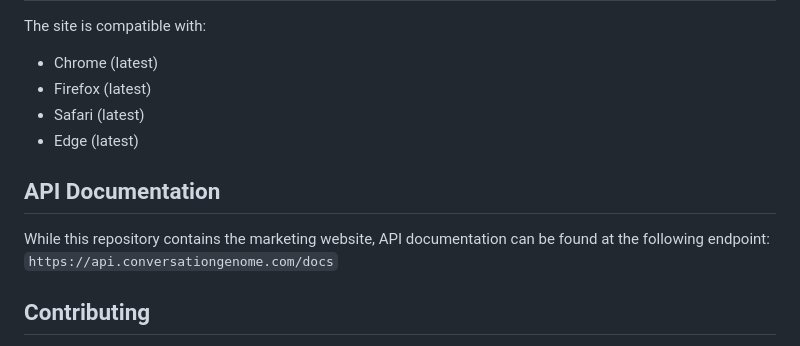
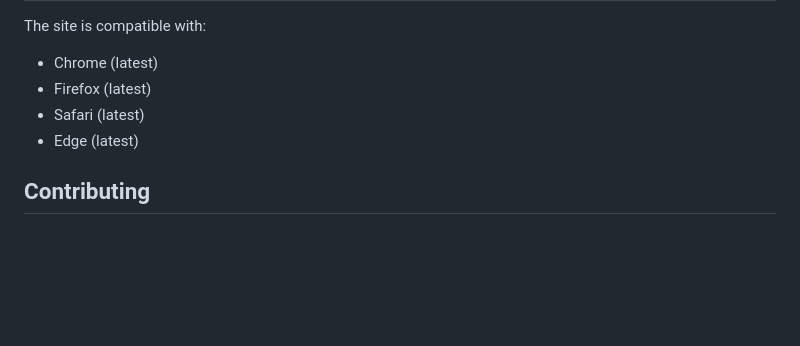
Before and after one commit to Brayheart/ai_landing_page, a Markdown page: README.md, the part around the change. Rendered like a GitHub page; blank space fills up the shorter version.

```diff
--- a/README.md
+++ b/README.md
@@ -100,11 +100,6 @@ The site is compatible with:
 - Safari (latest)
 - Edge (latest)
 
-## API Documentation
-
-While this repository contains the marketing website, API documentation can be found at the following endpoint:
-`https://api.conversationgenome.com/docs`
-
 ## Contributing
 
 1. Fork the repository
```
